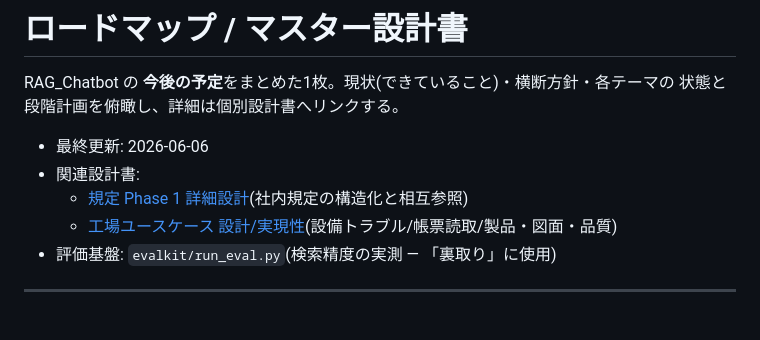
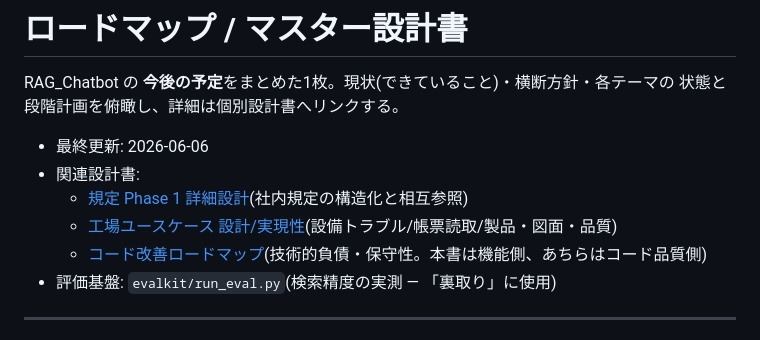
Before and after one commit to tomo8492/RAG_Chatbot, a Markdown page: docs/roadmap.md, the part around the change. Drawn GitHub-style.

```diff
--- a/docs/roadmap.md
+++ b/docs/roadmap.md
@@ -7,6 +7,7 @@ RAG_Chatbot の **今後の予定**をまとめた1枚。現状(できている
 - 関連設計書:
   - [規定 Phase 1 詳細設計](design/phase1-regulations.md)(社内規定の構造化と相互参照)
   - [工場ユースケース 設計/実現性](design/factory-usecases.md)(設備トラブル/帳票読取/製品・図面・品質)
+  - [コード改善ロードマップ](code-roadmap.md)(技術的負債・保守性。本書は機能側、あちらはコード品質側)
 - 評価基盤: `evalkit/run_eval.py`(検索精度の実測 — 「裏取り」に使用)
 
 ---
```
Also changed, not shown: docs/code-roadmap.md (added, +130 -0 lines).
